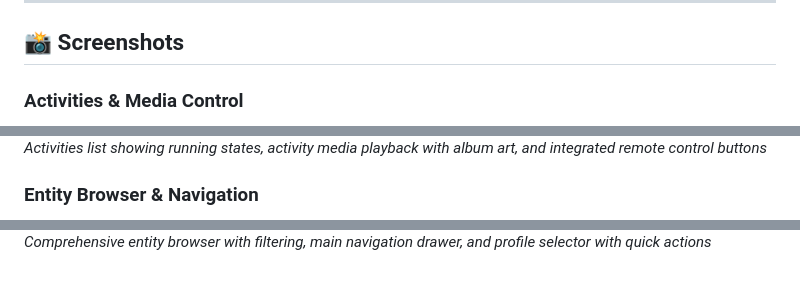
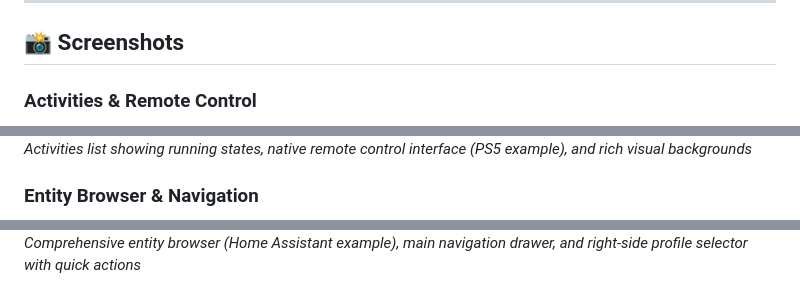
Before and after one commit to mase1981/uc-remote-android, a Markdown page: README.md, 3 parts joined by grey strips. GitHub-like rendering.

Commit message:
Revise README for version 1.4.5 updates
Updated README to reflect new version and changes in screenshots and descriptions.

```diff
--- a/README.md
+++ b/README.md
@@ -273,6 +272,6 @@ This app and all my integrations represent hundreds of hours of development and
 
 ## 📸 Screenshots
 
-### Activities & Media Control
+### Activities & Remote Control
 
 <div align="center">
@@ -282,6 +281,6 @@ This app and all my integrations represent hundreds of hours of development and
 </div>
 
-*Activities list showing running states, activity media playback with album art, and integrated remote control buttons*
+*Activities list showing running states, native remote control interface (PS5 example), and rich visual backgrounds*
 
 ### Entity Browser & Navigation
 
@@ -292,4 +291,4 @@ This app and all my integrations represent hundreds of hours of development and
 </div>
 
-*Comprehensive entity browser with filtering, main navigation drawer, and profile selector with quick actions*
+*Comprehensive entity browser (Home Assistant example), main navigation drawer, and right-side profile selector with quick actions*
 
```
Also changed, not shown: other parts of README.md (+14 -57 lines).
